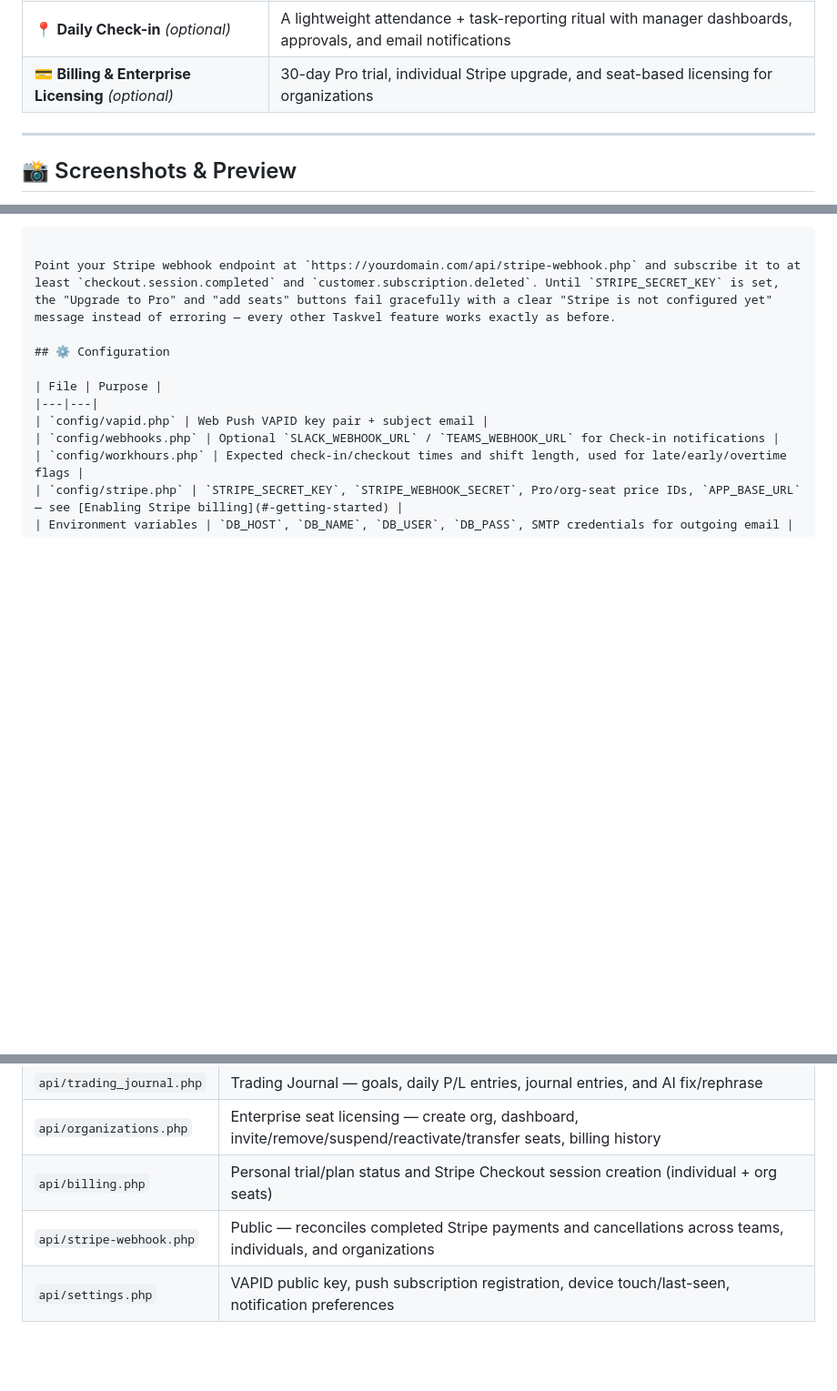
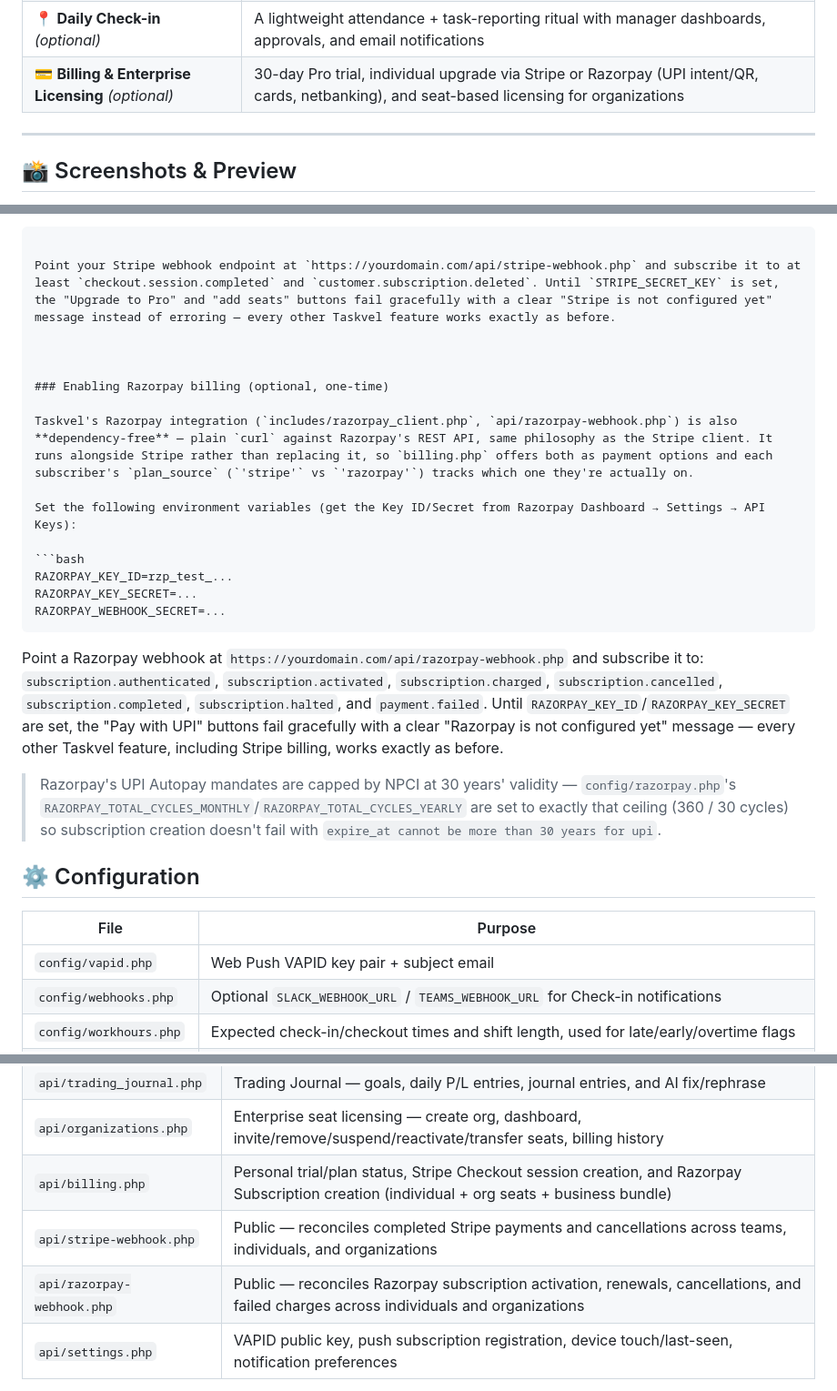
Before and after one commit to MinalKanth/taskvel-php, a Markdown page: README.md, 3 parts joined by grey strips. Shown at 91% size. GitHub-like rendering; blank space fills up the shorter version.

````diff
--- a/README.md
+++ b/README.md
@@ -63,7 +64,7 @@ Taskvel ships as four composable layers, each fully optional beyond the first:
 | 🧍 **Personal App** (`taskvel-pro.php`) | Smart, single-user task management with auto-ranking, focus timer, streaks, and offline PWA support |
 | 👥 **Teams & Projects** | Multi-user collaboration with Kanban boards, direct task assignment, roles, and activity logs |
 | 📍 **Daily Check-in** *(optional)* | A lightweight attendance + task-reporting ritual with manager dashboards, approvals, and email notifications |
-| 💳 **Billing & Enterprise Licensing** *(optional)* | 30-day Pro trial, individual Stripe upgrade, and seat-based licensing for organizations |
+| 💳 **Billing & Enterprise Licensing** *(optional)* | 30-day Pro trial, individual upgrade via Stripe or Razorpay (UPI intent/QR, cards, netbanking), and seat-based licensing for organizations |
 
 ---
 
@@ -620,6 +623,26 @@ Then set the following environment variables (get the price IDs from your Stripe
 
 Point your Stripe webhook endpoint at `https://yourdomain.com/api/stripe-webhook.php` and subscribe it to at least `checkout.session.completed` and `customer.subscription.deleted`. Until `STRIPE_SECRET_KEY` is set, the "Upgrade to Pro" and "add seats" buttons fail gracefully with a clear "Stripe is not configured yet" message instead of erroring — every other Taskvel feature works exactly as before.
 
+
+
+### Enabling Razorpay billing (optional, one-time)
+
+Taskvel's Razorpay integration (`includes/razorpay_client.php`, `api/razorpay-webhook.php`) is also **dependency-free** — plain `curl` against Razorpay's REST API, same philosophy as the Stripe client. It runs alongside Stripe rather than replacing it, so `billing.php` offers both as payment options and each subscriber's `plan_source` (`'stripe'` vs `'razorpay'`) tracks which one they're actually on.
+
+Set the following environment variables (get the Key ID/Secret from Razorpay Dashboard → Settings → API Keys):
+
+```bash
+RAZORPAY_KEY_ID=rzp_test_...
+RAZORPAY_KEY_SECRET=...
+RAZORPAY_WEBHOOK_SECRET=...
+```
+
+Point a Razorpay webhook at `https://yourdomain.com/api/razorpay-webhook.php` and subscribe it to: `subscription.authenticated`, `subscription.activated`, `subscription.charged`, `subscription.cancelled`, `subscription.completed`, `subscription.halted`, and `payment.failed`. Until `RAZORPAY_KEY_ID`/`RAZORPAY_KEY_SECRET` are set, the "Pay with UPI" buttons fail gracefully with a clear "Razorpay is not configured yet" message — every other Taskvel feature, including Stripe billing, works exactly as before.
+
+> Razorpay's UPI Autopay mandates are capped by NPCI at 30 years' validity — `config/razorpay.php`'s `RAZORPAY_TOTAL_CYCLES_MONTHLY`/`RAZORPAY_TOTAL_CYCLES_YEARLY` are set to exactly that ceiling (360 / 30 cycles) so subscription creation doesn't fail with `expire_at cannot be more than 30 years for upi`.
+
+
+
 ## ⚙️ Configuration
 
 | File | Purpose |
@@ -869,8 +901,9 @@ Taskvel exposes clean, REST-style JSON endpoints under `api/`. All state-changin
 | `api/ai_parse_task.php` | AI Quick Add — parses one free-form sentence into a structured task |
 | `api/trading_journal.php` | Trading Journal — goals, daily P/L entries, journal entries, and AI fix/rephrase |
 | `api/organizations.php` | Enterprise seat licensing — create org, dashboard, invite/remove/suspend/reactivate/transfer seats, billing history |
-| `api/billing.php` | Personal trial/plan status and Stripe Checkout session creation (individual + org seats) |
+| `api/billing.php` | Personal trial/plan status, Stripe Checkout session creation, and Razorpay Subscription creation (individual + org seats + business bundle) |
 | `api/stripe-webhook.php` | Public — reconciles completed Stripe payments and cancellations across teams, individuals, and organizations |
+| `api/razorpay-webhook.php` | Public — reconciles Razorpay subscription activation, renewals, cancellations, and failed charges across individuals and organizations |
 | `api/settings.php` | VAPID public key, push subscription registration, device touch/last-seen, notification preferences |
 
 <details>
````
Also changed, not shown: other parts of README.md (+17 -5 lines).
